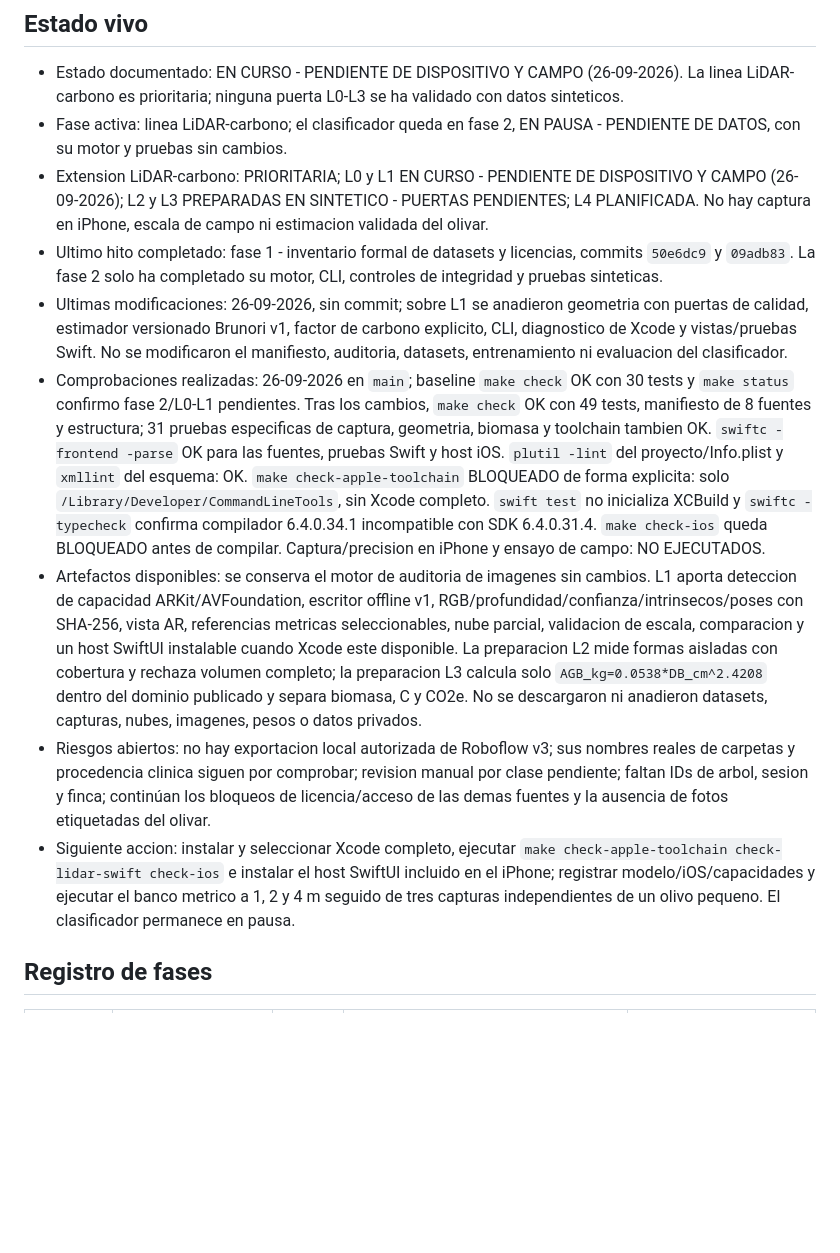
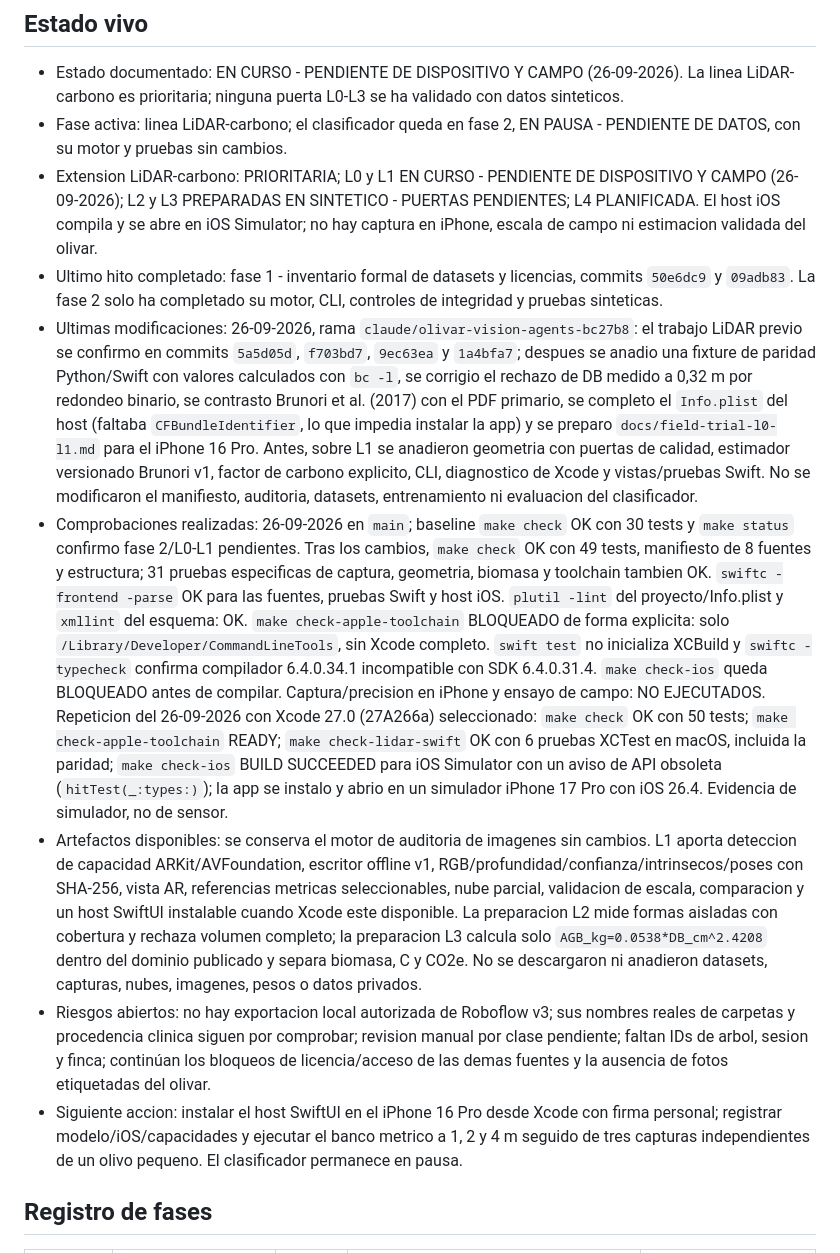
Before and after one commit to PabloSainz98/olivar-vision, a Markdown page: README.md, the part around one of its changes. Rendered like a GitHub page; blank space fills up the shorter version.

```diff
--- a/README.md
+++ b/README.md
@@ -198,13 +198,13 @@ L0 -> L1 -> L2 -> L3 -> L4. El detalle y las referencias estan en
 
 - Estado documentado: EN CURSO - PENDIENTE DE DISPOSITIVO Y CAMPO (26-09-2026). La linea LiDAR-carbono es prioritaria; ninguna puerta L0-L3 se ha validado con datos sinteticos.
 - Fase activa: linea LiDAR-carbono; el clasificador queda en fase 2, EN PAUSA - PENDIENTE DE DATOS, con su motor y pruebas sin cambios.
-- Extension LiDAR-carbono: PRIORITARIA; L0 y L1 EN CURSO - PENDIENTE DE DISPOSITIVO Y CAMPO (26-09-2026); L2 y L3 PREPARADAS EN SINTETICO - PUERTAS PENDIENTES; L4 PLANIFICADA. No hay captura en iPhone, escala de campo ni estimacion validada del olivar.
+- Extension LiDAR-carbono: PRIORITARIA; L0 y L1 EN CURSO - PENDIENTE DE DISPOSITIVO Y CAMPO (26-09-2026); L2 y L3 PREPARADAS EN SINTETICO - PUERTAS PENDIENTES; L4 PLANIFICADA. El host iOS compila y se abre en iOS Simulator; no hay captura en iPhone, escala de campo ni estimacion validada del olivar.
 - Ultimo hito completado: fase 1 - inventario formal de datasets y licencias, commits `50e6dc9` y `09adb83`. La fase 2 solo ha completado su motor, CLI, controles de integridad y pruebas sinteticas.
-- Ultimas modificaciones: 26-09-2026, sin commit; sobre L1 se anadieron geometria con puertas de calidad, estimador versionado Brunori v1, factor de carbono explicito, CLI, diagnostico de Xcode y vistas/pruebas Swift. No se modificaron el manifiesto, auditoria, datasets, entrenamiento ni evaluacion del clasificador.
-- Comprobaciones realizadas: 26-09-2026 en `main`; baseline `make check` OK con 30 tests y `make status` confirmo fase 2/L0-L1 pendientes. Tras los cambios, `make check` OK con 49 tests, manifiesto de 8 fuentes y estructura; 31 pruebas especificas de captura, geometria, biomasa y toolchain tambien OK. `swiftc -frontend -parse` OK para las fuentes, pruebas Swift y host iOS. `plutil -lint` del proyecto/Info.plist y `xmllint` del esquema: OK. `make check-apple-toolchain` BLOQUEADO de forma explicita: solo `/Library/Developer/CommandLineTools`, sin Xcode completo. `swift test` no inicializa XCBuild y `swiftc -typecheck` confirma compilador 6.4.0.34.1 incompatible con SDK 6.4.0.31.4. `make check-ios` queda BLOQUEADO antes de compilar. Captura/precision en iPhone y ensayo de campo: NO EJECUTADOS.
+- Ultimas modificaciones: 26-09-2026, rama `claude/olivar-vision-agents-bc27b8`: el trabajo LiDAR previo se confirmo en commits `5a5d05d`, `f703bd7`, `9ec63ea` y `1a4bfa7`; despues se anadio una fixture de paridad Python/Swift con valores calculados con `bc -l`, se corrigio el rechazo de DB medido a 0,32 m por redondeo binario, se contrasto Brunori et al. (2017) con el PDF primario, se completo el `Info.plist` del host (faltaba `CFBundleIdentifier`, lo que impedia instalar la app) y se preparo `docs/field-trial-l0-l1.md` para el iPhone 16 Pro. Antes, sobre L1 se anadieron geometria con puertas de calidad, estimador versionado Brunori v1, factor de carbono explicito, CLI, diagnostico de Xcode y vistas/pruebas Swift. No se modificaron el manifiesto, auditoria, datasets, entrenamiento ni evaluacion del clasificador.
+- Comprobaciones realizadas: 26-09-2026 en `main`; baseline `make check` OK con 30 tests y `make status` confirmo fase 2/L0-L1 pendientes. Tras los cambios, `make check` OK con 49 tests, manifiesto de 8 fuentes y estructura; 31 pruebas especificas de captura, geometria, biomasa y toolchain tambien OK. `swiftc -frontend -parse` OK para las fuentes, pruebas Swift y host iOS. `plutil -lint` del proyecto/Info.plist y `xmllint` del esquema: OK. `make check-apple-toolchain` BLOQUEADO de forma explicita: solo `/Library/Developer/CommandLineTools`, sin Xcode completo. `swift test` no inicializa XCBuild y `swiftc -typecheck` confirma compilador 6.4.0.34.1 incompatible con SDK 6.4.0.31.4. `make check-ios` queda BLOQUEADO antes de compilar. Captura/precision en iPhone y ensayo de campo: NO EJECUTADOS. Repeticion del 26-09-2026 con Xcode 27.0 (27A266a) seleccionado: `make check` OK con 50 tests; `make check-apple-toolchain` READY; `make check-lidar-swift` OK con 6 pruebas XCTest en macOS, incluida la paridad; `make check-ios` BUILD SUCCEEDED para iOS Simulator con un aviso de API obsoleta (`hitTest(_:types:)`); la app se instalo y abrio en un simulador iPhone 17 Pro con iOS 26.4. Evidencia de simulador, no de sensor.
 - Artefactos disponibles: se conserva el motor de auditoria de imagenes sin cambios. L1 aporta deteccion de capacidad ARKit/AVFoundation, escritor offline v1, RGB/profundidad/confianza/intrinsecos/poses con SHA-256, vista AR, referencias metricas seleccionables, nube parcial, validacion de escala, comparacion y un host SwiftUI instalable cuando Xcode este disponible. La preparacion L2 mide formas aisladas con cobertura y rechaza volumen completo; la preparacion L3 calcula solo `AGB_kg=0.0538*DB_cm^2.4208` dentro del dominio publicado y separa biomasa, C y CO2e. No se descargaron ni anadieron datasets, capturas, nubes, imagenes, pesos o datos privados.
 - Riesgos abiertos: no hay exportacion local autorizada de Roboflow v3; sus nombres reales de carpetas y procedencia clinica siguen por comprobar; revision manual por clase pendiente; faltan IDs de arbol, sesion y finca; continúan los bloqueos de licencia/acceso de las demas fuentes y la ausencia de fotos etiquetadas del olivar.
-- Siguiente accion: instalar y seleccionar Xcode completo, ejecutar `make check-apple-toolchain check-lidar-swift check-ios` e instalar el host SwiftUI incluido en el iPhone; registrar modelo/iOS/capacidades y ejecutar el banco metrico a 1, 2 y 4 m seguido de tres capturas independientes de un olivo pequeno. El clasificador permanece en pausa.
+- Siguiente accion: instalar el host SwiftUI en el iPhone 16 Pro desde Xcode con firma personal; registrar modelo/iOS/capacidades y ejecutar el banco metrico a 1, 2 y 4 m seguido de tres capturas independientes de un olivo pequeno. El clasificador permanece en pausa.
 
 ## Registro de fases
 
```
Also changed, not shown: other parts of README.md (+20 -10 lines), docs/lidar-carbon.md (+18 -2 lines).
